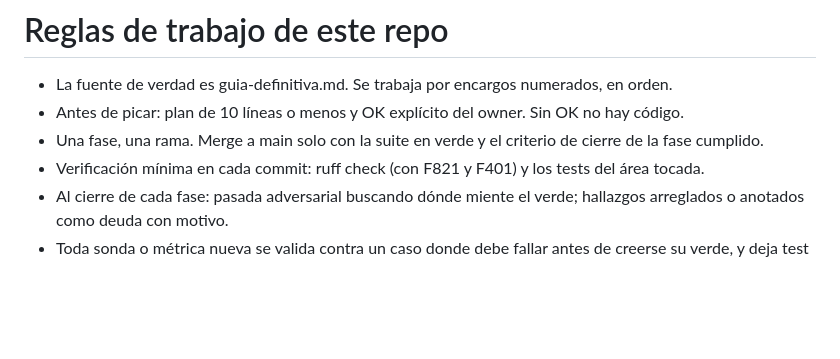
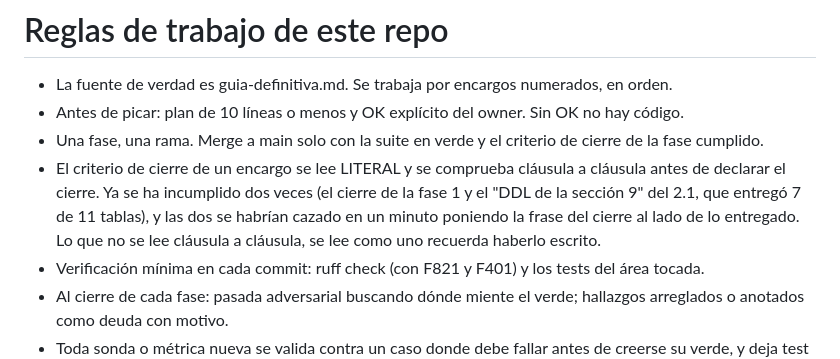
Before and after one commit to marcosmatalab/veridica, a Markdown page: CLAUDE.md, the part around the change. Drawn GitHub-style; blank space fills up the shorter version.

```diff
--- a/CLAUDE.md
+++ b/CLAUDE.md
@@ -3,6 +3,7 @@
 - La fuente de verdad es guia-definitiva.md. Se trabaja por encargos numerados, en orden.
 - Antes de picar: plan de 10 líneas o menos y OK explícito del owner. Sin OK no hay código.
 - Una fase, una rama. Merge a main solo con la suite en verde y el criterio de cierre de la fase cumplido.
+- El criterio de cierre de un encargo se lee LITERAL y se comprueba cláusula a cláusula antes de declarar el cierre. Ya se ha incumplido dos veces (el cierre de la fase 1 y el "DDL de la sección 9" del 2.1, que entregó 7 de 11 tablas), y las dos se habrían cazado en un minuto poniendo la frase del cierre al lado de lo entregado. Lo que no se lee cláusula a cláusula, se lee como uno recuerda haberlo escrito.
 - Verificación mínima en cada commit: ruff check (con F821 y F401) y los tests del área tocada.
 - Al cierre de cada fase: pasada adversarial buscando dónde miente el verde; hallazgos arreglados o anotados como deuda con motivo.
 - Toda sonda o métrica nueva se valida contra un caso donde debe fallar antes de creerse su verde, y deja test de regresión anclado.
```
Also changed, not shown: guia-definitiva.md (+1 -0 lines).
